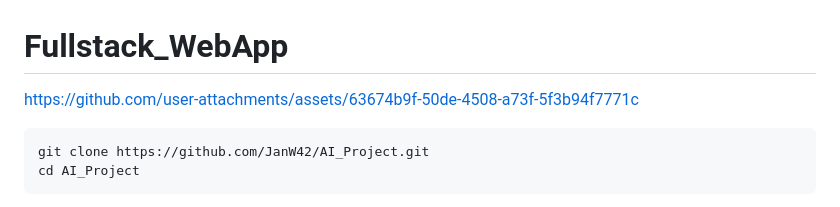
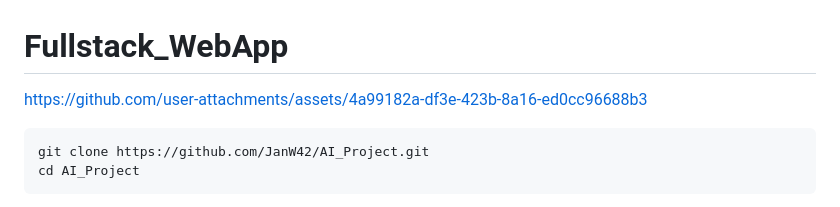
Before and after one commit to JanW42/AI_Project_Full_Stack, a Markdown page: README.md, the part around the change. Rendered like a GitHub page.

Commit message:
Initial commit

````diff
--- a/README.md
+++ b/README.md
@@ -1,8 +1,6 @@
 # Fullstack_WebApp
 
-https://github.com/user-attachments/assets/63674b9f-50de-4508-a73f-5f3b94f7771c
-
-
+https://github.com/user-attachments/assets/4a99182a-df3e-423b-8a16-ed0cc96688b3
 
 ```bash
 git clone https://github.com/JanW42/AI_Project.git
````
